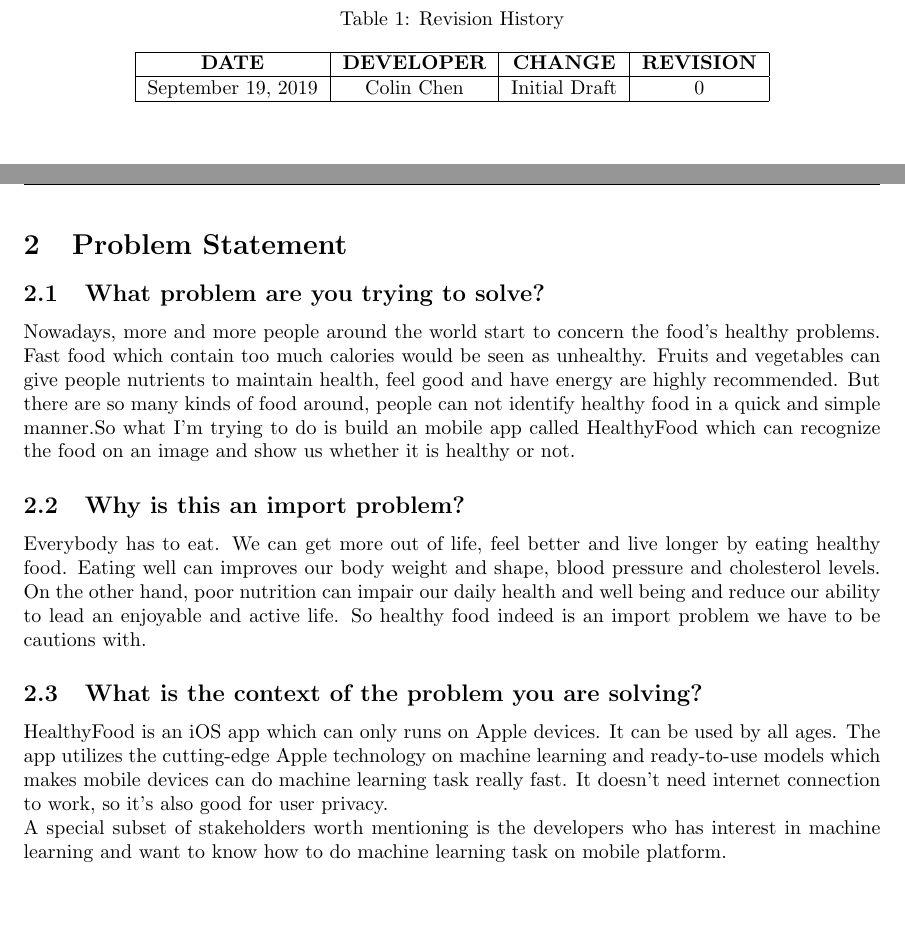
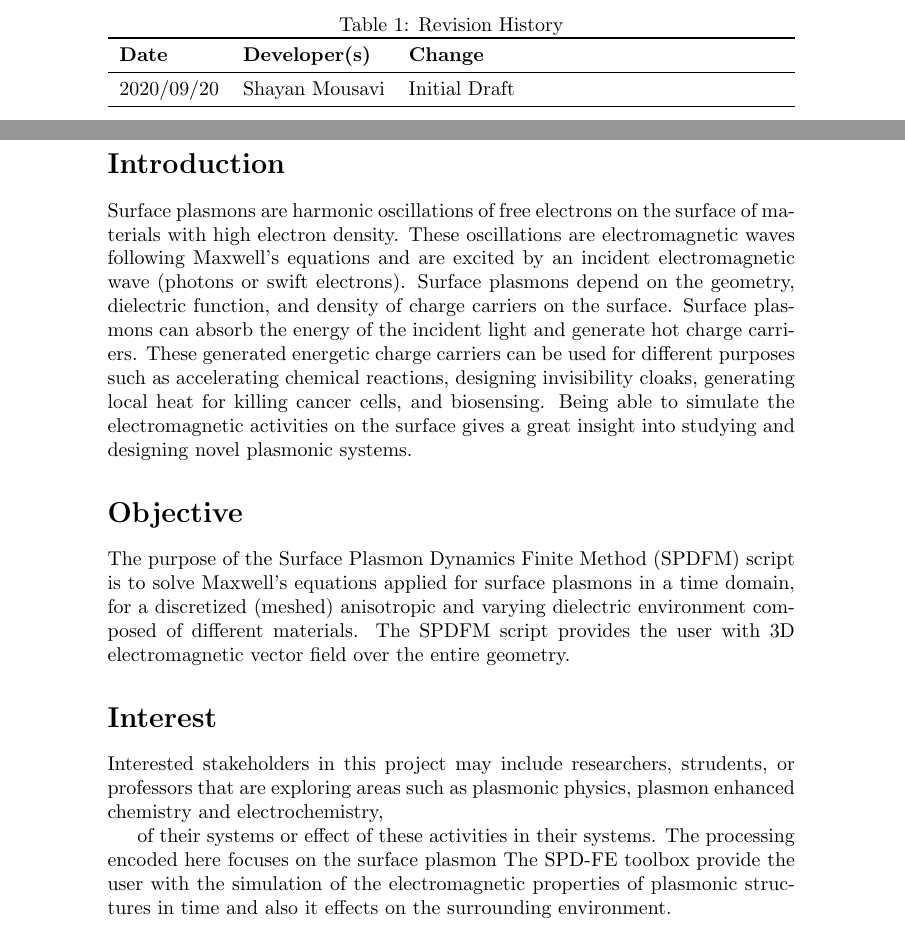
Before and after one commit to LeilaMousapour/SPDFM, a LaTeX document (docs/ProblemStatement/ProblemStatement.tex): two parts of pages 3 and 4 of 4 before the commit and two parts of pages 2 and 3 of 3 after it, joined at a grey line, cut so that both start at the same text, the shorter picture padded with empty space. The pictures show the PDF file docs/ProblemStatement/ProblemStatement.pdf that the author committed with the source.

Commit message:
Updated ProblemStatement

```diff
--- a/docs/ProblemStatement/ProblemStatement.tex
+++ b/docs/ProblemStatement/ProblemStatement.tex
@@ -1,7 +1,6 @@
 \documentclass{article}
-
 \usepackage{tabularx}
 \usepackage{booktabs}
 
-\title{CAS 741: Problem Statement\\HealthyFoodApp }
+\title{CAS 741: Problem Statement\\Surface Plasmon Dynamics Finite Method}
 
@@ -17,11 +18,11 @@
 
 \begin{table}[hp]
 \caption{Revision History} \label{TblRevisionHistory}
-\begin{tabularx}{\textwidth}{11X}
+\begin{tabularx}{\textwidth}{llX}
 \toprule
 \textbf{Date} & \textbf{Developer(s)} & \textbf{Change}\\
 \midrule
-2019/09/19 & Colin Chen & Initial Draft\\
+2020/09/20 & Shayan Mousavi & Initial Draft\\
 \bottomrule
 \end{tabularx}
 \end{table}
@@ -29,36 +36,31 @@
 \newpage
-%---------------------------------------------------------
-%\maketitle
-\section{Problem Statement}
-\subsection{What problem are you trying to solve?}
+
 
 \newcommand*\apos{\textsc{\char13}}
-Nowadays, more and more people around the world start to concern the food's
-healthy problems. Fast food which contain too much calories would be seen
-as unhealthy. Fruits and vegetables can give people nutrients to maintain
-health, feel good and have energy are highly recommended. But there are so many
-kinds of food around, people can not identify healthy food in a quick and
-simple manner. So what I'm trying to do is build an mobile app called
-HealthyFood which can recognize the food on an image and show us whether it is
-healthy or not.
+\section*{Introduction}
 
-\subsection{Why is this an import problem?}
-Everybody has to eat. We can get more out of life, feel better and live longer
-by eating healthy food. Eating well can improves our body weight and shape,
-blood pressure and cholesterol levels. On the other hand, poor nutrition can
-impair our daily health and well being and reduce our ability to lead an
-enjoyable and active life. So healthy food indeed is an import problem we have
-to be cautions with.
+Surface plasmons are harmonic oscillations of free electrons on the surface of
+materials with high electron density. These oscillations are electromagnetic waves following Maxwell's equations and are excited by an incident electromagnetic wave (photons or swift electrons). Surface plasmons depend on the geometry, dielectric function, and density of charge carriers on the surface.
+Surface plasmons can absorb the energy of the incident light and generate hot charge carriers. These generated energetic charge carriers can be used for different purposes such as accelerating chemical reactions, designing invisibility cloaks, generating local heat for killing cancer cells, and biosensing. Being able to simulate the electromagnetic activities on the surface gives a great insight into studying and designing novel plasmonic systems.
 
-\subsection{What is the context of the problem you are solving?}
-HealthyFood is an iOS app which can only runs on Apple devices. It can be used
-by all ages. The app utilizes the cutting-edge Apple technology on machine
-learning and ready-to-use models which makes mobile devices can do machine
-learning task really fast. It doesn't need internet connection to work, so it's
-also good for user privacy.\\A special subset of stakeholders worth mentioning
-is the developers who has interest in machine learning and want to know how to
-do machine learning task on mobile platform.
 
-\an{comment}
+\section*{Objective}
+
+The purpose of the Surface Plasmon Dynamics Finite Method (SPDFM) script is to solve Maxwell's equations applied for surface plasmons in a time domain, for a discretized (meshed) anisotropic and varying dielectric environment composed of different materials. The SPDFM script provides the user with 3D electromagnetic vector field over the entire geometry.
+
+
+
+
+\section*{Interest}
+
+Interested stakeholders in this project may include researchers, strudents, or
+professors that are exploring areas such as plasmonic physics, plasmon enhanced chemistry and electrochemistry,
+
+of their systems or effect of these activities in their systems. The processing
+encoded here  focuses on the surface plasmon
+The SPD-FE toolbox provide the user with the simulation of the electromagnetic properties of plasmonic structures in time and also it effects on the surrounding environment.
+
+
+%\an{comment}
 
 \end{document}
```
Also changed, not shown: docs/ProblemStatement/ProblemStatement.pdf, docs/ProblemStatement/ProblemStatement.tex (14 more changed lines).
